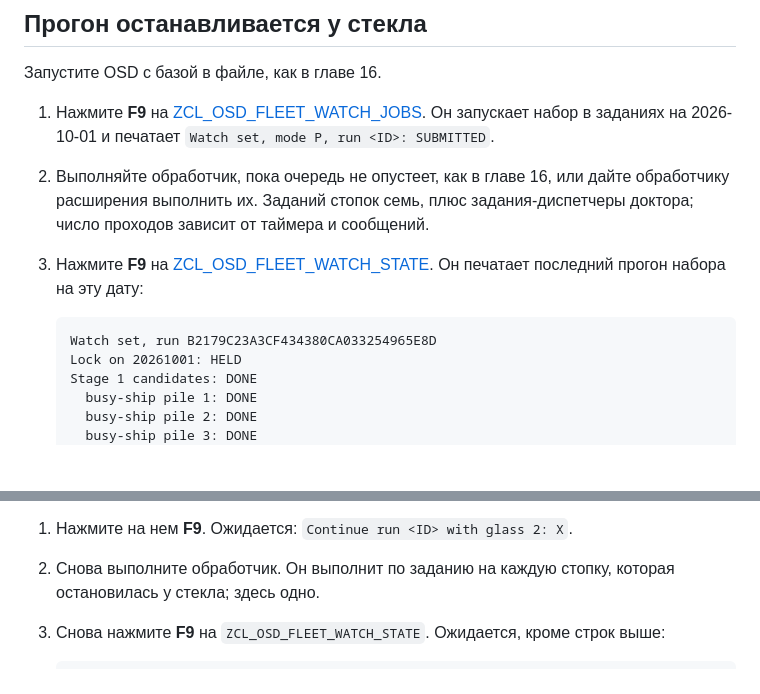
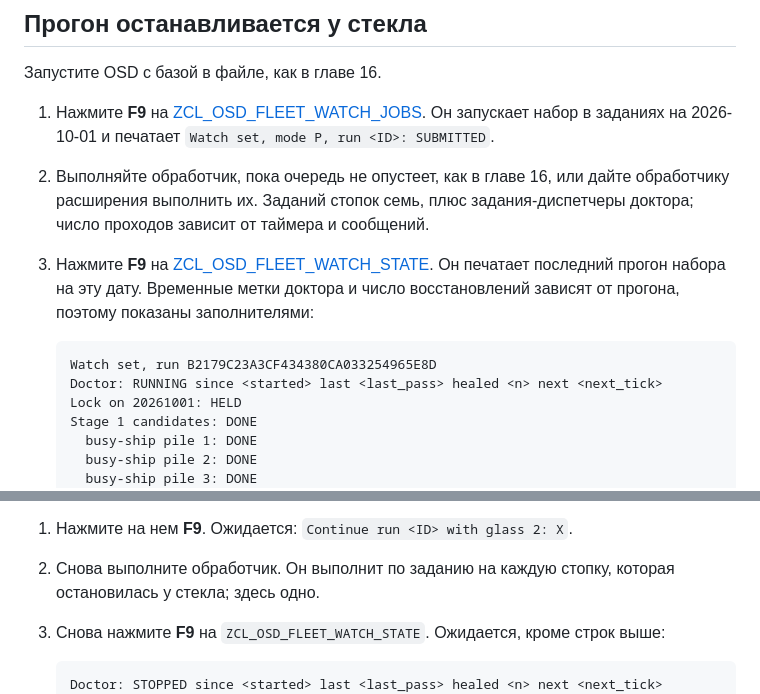
Before and after one commit to oisee/osg-demo, a Markdown page: book/ru/17-governor.md, 2 parts joined by grey strips. Rendered like a GitHub page; blank space fills up the shorter version.

````diff
--- a/book/ru/17-governor.md
+++ b/book/ru/17-governor.md
@@ -83,10 +83,12 @@ settings:
    задания-диспетчеры доктора; число проходов зависит от таймера и сообщений.
 3. Нажмите **F9** на
    [ZCL_OSD_FLEET_WATCH_STATE](../../src/l3/zcl_osd_fleet_watch_state.clas.abap).
-   Он печатает последний прогон набора на эту дату:
+   Он печатает последний прогон набора на эту дату. Временные метки доктора
+   и число восстановлений зависят от прогона, поэтому показаны заполнителями:
 
    ```
    Watch set, run B2179C23A3CF434380CA033254965E8D
+   Doctor: RUNNING since <started> last <last_pass> healed <n> next <next_tick>
    Lock on 20261001: HELD
    Stage 1 candidates: DONE
      busy-ship pile 1: DONE
@@ -150,6 +152,7 @@ lv_ok = zcl_osd_fleet_watch=>continue_glass( iv_run = lv_run
    строк выше:
 
    ```
+   Doctor: STOPPED since <started> last <last_pass> healed <n> next <next_tick>
    Lock on 20261001: RELEASED
    Stage 2 checks: DONE
      low-steam-voyage pile 2: DONE (STALE-PLAN)
````
Also changed, not shown: book/17-governor.md (+4 -1 lines).
